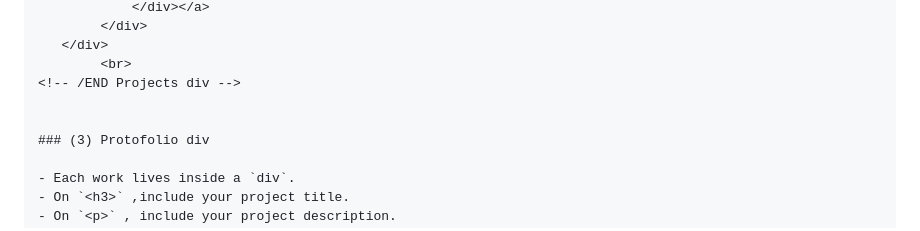
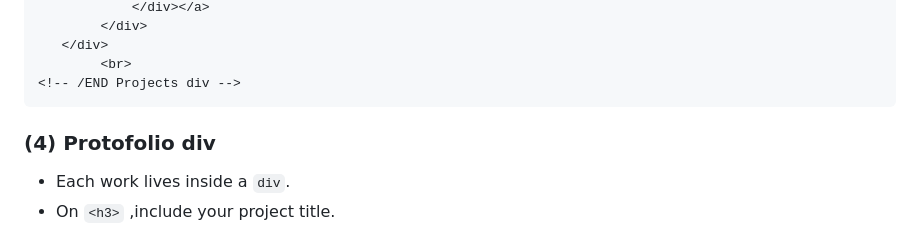
Before and after one commit to akshaysreeramoju/Protofolio, a Markdown page: README.md, the part around the change printed below. Drawn GitHub-style.

````diff
--- a/README.md
+++ b/README.md
@@ -158,9 +158,9 @@ Go to `/login.html` and put your information, there are 5 sections:
    </div>
         <br>
 <!-- /END Projects div -->
+```
 
-
-### (3) Protofolio div
+### (4) Protofolio div
 
 - Each work lives inside a `div`.
 - On `<h3>` ,include your project title.
````
Also changed, not shown: other parts of README.md (+4 -1 lines).
